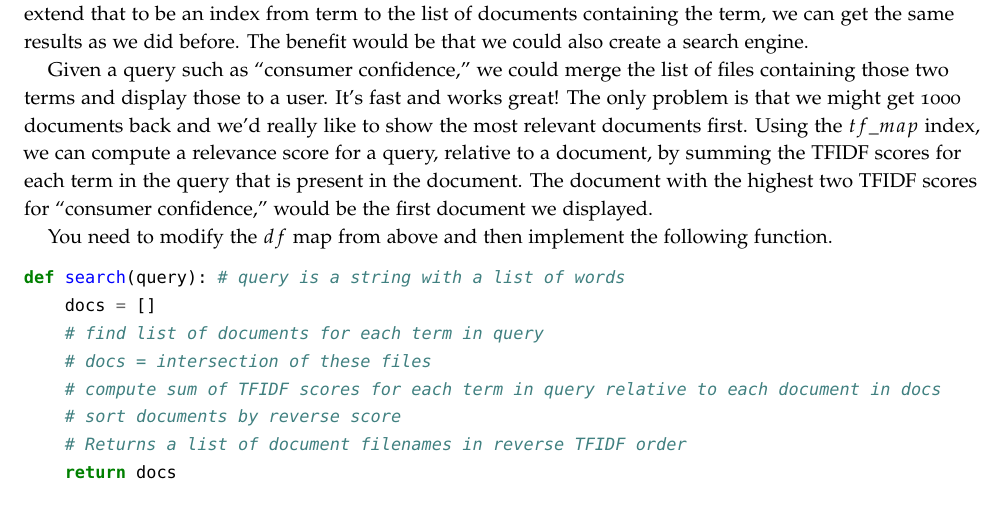
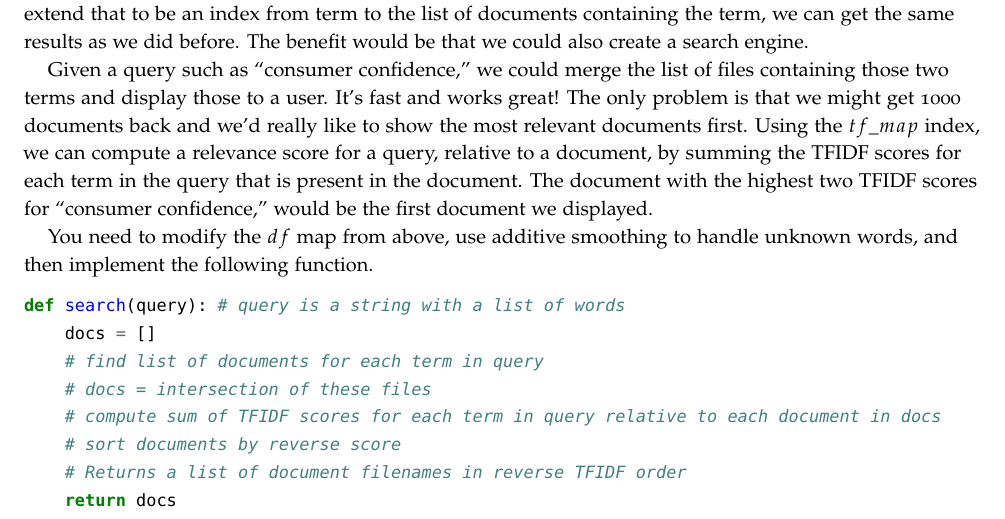
Before and after one commit to parrt/msan501-old, a LaTeX thesis (labs/labs.tex, which reads labs/tfidf.tex): part of page 84 of 84, cut so that both start at the same text. The pictures show the PDF file labs/labs.pdf that the author committed with the source.

Commit message:
tweak lab

```diff
--- a/labs/tfidf.tex
+++ b/labs/tfidf.tex
@@ -319,7 +319,7 @@ In this project, we created an index from term to the number of documents that c
 
 Given a query such as ``consumer confidence,'' we could merge the list of files containing those two terms and display those to a user. It's fast and works great! The only problem is that we might get 1000 documents back and we'd really like to show the most relevant documents first.  Using the $tf\_map$ index, we can compute a relevance score for a query, relative to a document, by summing the TFIDF scores for each term in the query that is present in the document. The document with the highest two TFIDF scores for ``consumer confidence,'' would be the first document we displayed.
 
-You need to modify the $df$ map from above and then implement the following function.
+You need to modify the $df$ map from above, use additive smoothing to handle unknown words, and then implement the following function.
 
 \begin{pyverbatim}
 def search(query): # query is a string with a list of words
```
Also changed, not shown: labs/labs.pdf.
